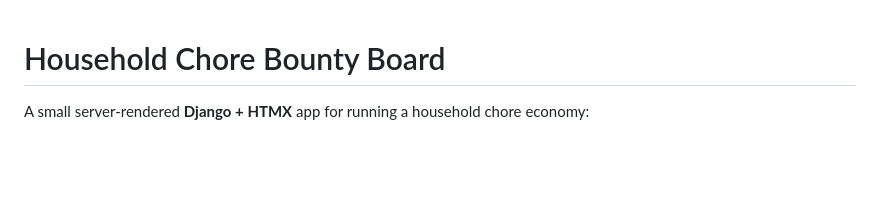
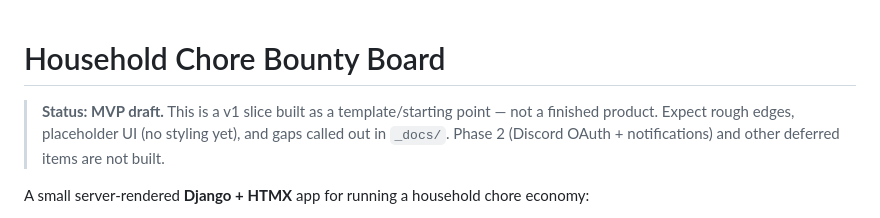
Before and after one commit to globusyna/chores-project, a Markdown page: README.md, the part around the change. Rendered like a GitHub page; blank space fills up the shorter version.

Commit message:
README: flag this as an MVP draft / template
Co-Authored-By: Claude Sonnet 5 <noreply@anthropic.com>
Claude-Session: https://claude.ai/code/session_015NDNRZEpm6sDewmnqbmMSu

```diff
--- a/README.md
+++ b/README.md
@@ -1,4 +1,9 @@
 # Household Chore Bounty Board
+
+> **Status: MVP draft.** This is a v1 slice built as a template/starting
+> point — not a finished product. Expect rough edges, placeholder UI (no
+> styling yet), and gaps called out in `_docs/`. Phase 2 (Discord OAuth +
+> notifications) and other deferred items are not built.
 
 A small server-rendered **Django + HTMX** app for running a household chore
 economy:
```
